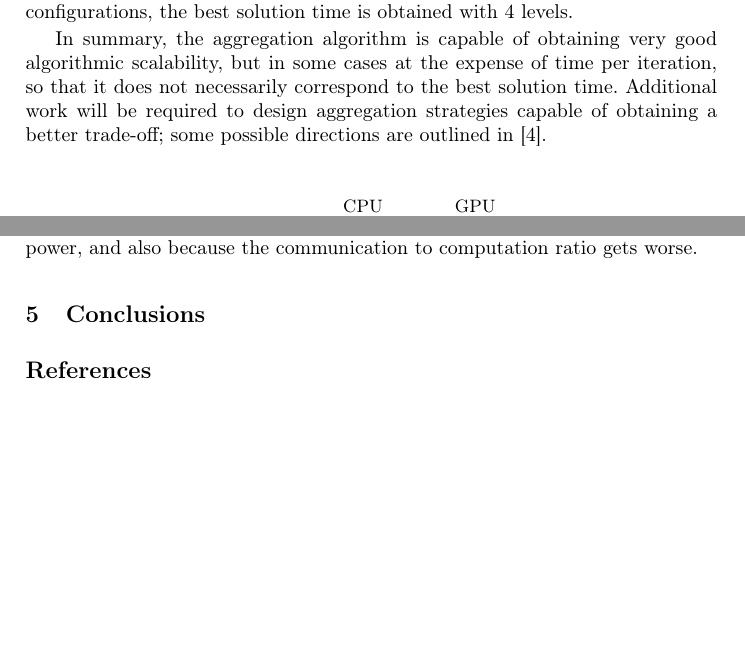
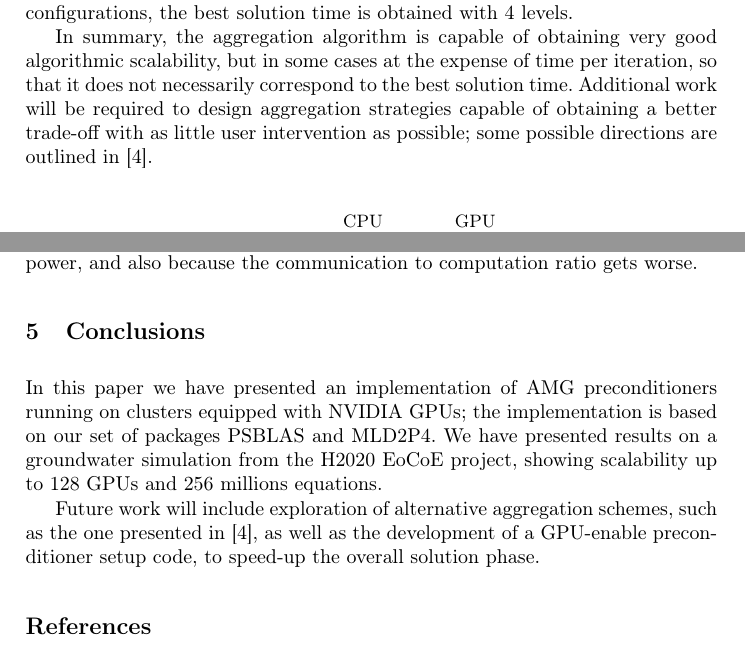
Before and after one commit to pasquadambra/aggr-gpu, a LaTeX thesis (EuroPar/multigrid_gpu.tex, which reads EuroPar/4-experiments.tex, EuroPar/5-concl.tex): two parts of pages 9 and 10 of 11, joined at a grey line, cut so that both start at the same text, the shorter picture padded with empty space. Compiled offline with pdfLaTeX.

Commit message:
Added conclusions.

```diff
--- a/EuroPar/4-experiments.tex
+++ b/EuroPar/4-experiments.tex
@@ -106,8 +106,9 @@ good algorithmic scalability, but in some cases at the expense of time
 per iteration, so that it does not necessarily correspond to the best
 solution time.
 Additional work will be required to design aggregation
-strategies capable of obtaining a better trade-off; some
-possible directions are outlined in~\cite{bcm-toms}.
+strategies capable of obtaining a better trade-off with as little user
+intervention as possible; some possible directions are outlined
+in~\cite{bcm-toms}.
 
 
 
--- a/EuroPar/5-concl.tex
+++ b/EuroPar/5-concl.tex
@@ -1 +1,12 @@
 \section{Conclusions}
+In this paper we have presented an implementation of AMG
+preconditioners running on clusters equipped with NVIDIA GPUs; the
+implementation is based on our set of packages PSBLAS and MLD2P4.
+We have presented results on a groundwater simulation from the H2020
+EoCoE project, showing scalability up to 128 GPUs and 256 millions
+equations.
+
+Future work will include exploration of alternative aggregation
+schemes, such as the one presented in~\cite{bcm-toms}, as well as the
+development of a GPU-enable preconditioner setup code, to speed-up the
+overall solution phase.
```
Also changed, not shown: EuroPar/4-experiments.tex (4 more changed lines).
